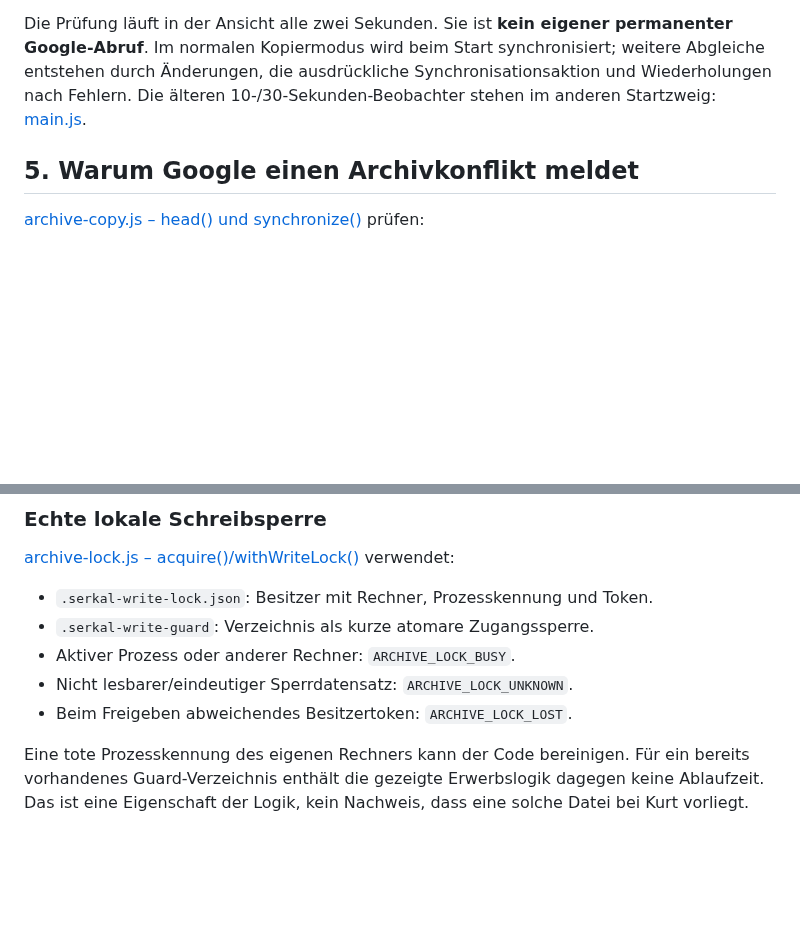
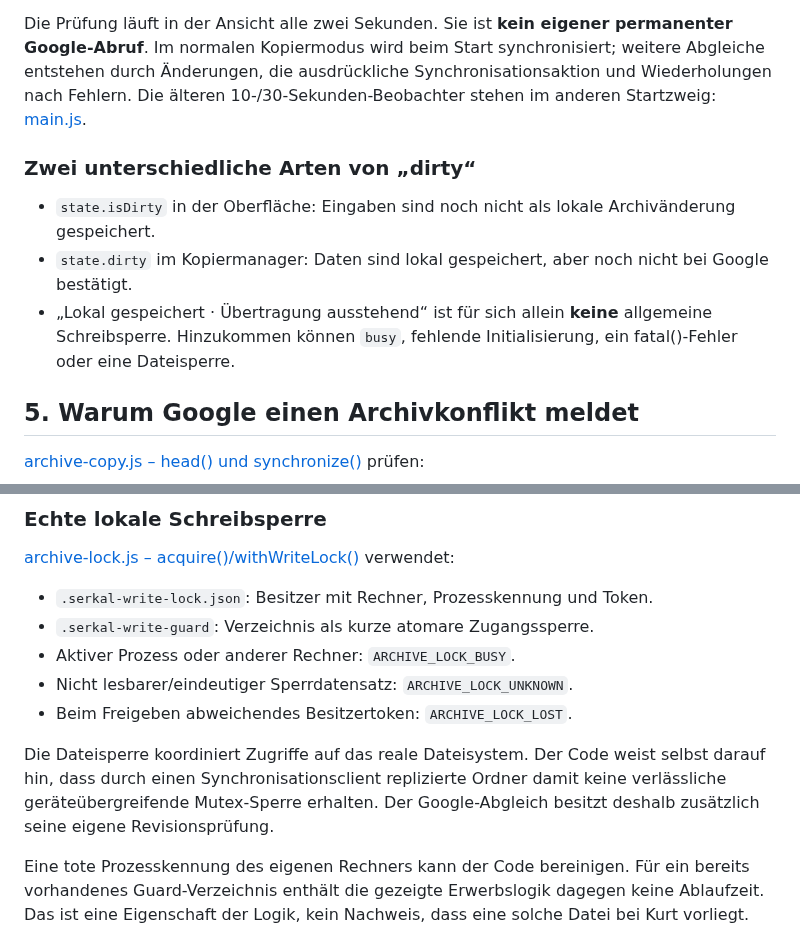
Before and after one commit to KurtV731/serkal_desktop, a Markdown page: 1 docs/archiv-sperren-codekarte-1.2-2026-10-26.md, 2 parts joined by grey strips. GitHub-like rendering; blank space fills up the shorter version.

Commit message:
docs: distinguish unsaved input from pending upload and scope of file locks

```diff
--- a/1 docs/archiv-sperren-codekarte-1.2-2026-10-26.md
+++ b/1 docs/archiv-sperren-codekarte-1.2-2026-10-26.md
@@ -93,6 +93,12 @@ Das sind zusätzliche Desktop-UI-Prüfungen:
 
 Die Prüfung läuft in der Ansicht alle zwei Sekunden. Sie ist **kein eigener permanenter Google-Abruf**. Im normalen Kopiermodus wird beim Start synchronisiert; weitere Abgleiche entstehen durch Änderungen, die ausdrückliche Synchronisationsaktion und Wiederholungen nach Fehlern. Die älteren 10-/30-Sekunden-Beobachter stehen im anderen Startzweig: [main.js](https://github.com/KurtV731/serkal_desktop/blob/a046d4d3b2cbfe1f92e75e5167d9910043e84649/2%20src/backend/main.js#L4124).
 
+### Zwei unterschiedliche Arten von „dirty“
+
+- `state.isDirty` in der Oberfläche: Eingaben sind noch nicht als lokale Archivänderung gespeichert.
+- `state.dirty` im Kopiermanager: Daten sind lokal gespeichert, aber noch nicht bei Google bestätigt.
+- „Lokal gespeichert · Übertragung ausstehend“ ist für sich allein **keine** allgemeine Schreibsperre. Hinzukommen können `busy`, fehlende Initialisierung, ein fatal()-Fehler oder eine Dateisperre.
+
 ## 5. Warum Google einen Archivkonflikt meldet
 
 [archive-copy.js – head() und synchronize()](https://github.com/KurtV731/serkal_desktop/blob/a046d4d3b2cbfe1f92e75e5167d9910043e84649/2%20src/common/archive-copy.js#L103) prüfen:
@@ -147,6 +153,8 @@ Quellen: [Desktop-Kopiermanager](https://github.com/KurtV731/serkal_desktop/blob
 - Aktiver Prozess oder anderer Rechner: `ARCHIVE_LOCK_BUSY`.
 - Nicht lesbarer/eindeutiger Sperrdatensatz: `ARCHIVE_LOCK_UNKNOWN`.
 - Beim Freigeben abweichendes Besitzertoken: `ARCHIVE_LOCK_LOST`.
+
+Die Dateisperre koordiniert Zugriffe auf das reale Dateisystem. Der Code weist selbst darauf hin, dass durch einen Synchronisationsclient replizierte Ordner damit keine verlässliche geräteübergreifende Mutex-Sperre erhalten. Der Google-Abgleich besitzt deshalb zusätzlich seine eigene Revisionsprüfung.
 
 Eine tote Prozesskennung des eigenen Rechners kann der Code bereinigen. Für ein bereits vorhandenes Guard-Verzeichnis enthält die gezeigte Erwerbslogik dagegen keine Ablaufzeit. Das ist eine Eigenschaft der Logik, kein Nachweis, dass eine solche Datei bei Kurt vorliegt.
 
```
